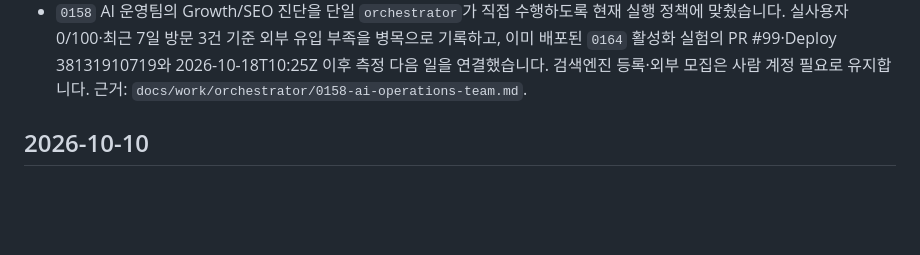
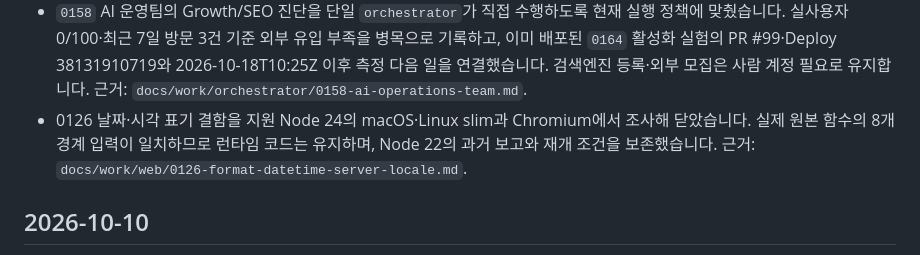
Before and after one commit to ai-worker-lab/crelink, a Markdown page: CHANGELOGS.md, the part around the change. Rendered like a GitHub page; blank space fills up the shorter version.

Commit message:
docs: close supported-runtime date format investigation
근거: docs/work/web/0126-format-datetime-server-locale.md

AI-Operator-Run: 60f592b7-c5f4-4beb-8c17-c593d71c54c8

```diff
--- a/CHANGELOGS.md
+++ b/CHANGELOGS.md
@@ -23,6 +23,7 @@
 - AI 실행 기록에 `agent` 필드를 추가했습니다. `scripts/ai-operator.mjs`는 기본 담당자 `orchestrator`, 실행 호스트, 모델, 비용·입출력 토큰 수를 시작·종료 기록에 남기고 `/admin/agent-runs`에서 함께 표시합니다. 기존 실행은 확정할 수 없는 에이전트를 `NULL`로 보존합니다.
 - 사용자 지적에 따라 Luna 최상위 설명을 정정하고 20분 단일 운영자의 모델을 `openai-codex/gpt-6.1-sol`로 전환했습니다. 자동화 실행 인자·프롬프트·프리체크·제2 운영자 모델 기록 설정을 일치시켰으며 실제 모델 요청의 `SOL_SMOKE_OK` 응답을 확인했습니다. 기존 실행 기록은 당시 모델을 유지합니다.
 - `0158` AI 운영팀의 Growth/SEO 진단을 단일 `orchestrator`가 직접 수행하도록 현재 실행 정책에 맞췄습니다. 실사용자 0/100·최근 7일 방문 3건 기준 외부 유입 부족을 병목으로 기록하고, 이미 배포된 `0164` 활성화 실험의 PR #99·Deploy 38131910719와 2026-10-18T10:25Z 이후 측정 다음 일을 연결했습니다. 검색엔진 등록·외부 모집은 사람 계정 필요로 유지합니다. 근거: `docs/work/orchestrator/0158-ai-operations-team.md`.
+- 0126 날짜·시각 표기 결함을 지원 Node 24의 macOS·Linux slim과 Chromium에서 조사해 닫았습니다. 실제 원본 함수의 8개 경계 입력이 일치하므로 런타임 코드는 유지하며, Node 22의 과거 보고와 재개 조건을 보존했습니다. 근거: `docs/work/web/0126-format-datetime-server-locale.md`.
 
 ## 2026-10-10
 
```
Also changed, not shown: 1 other file.
